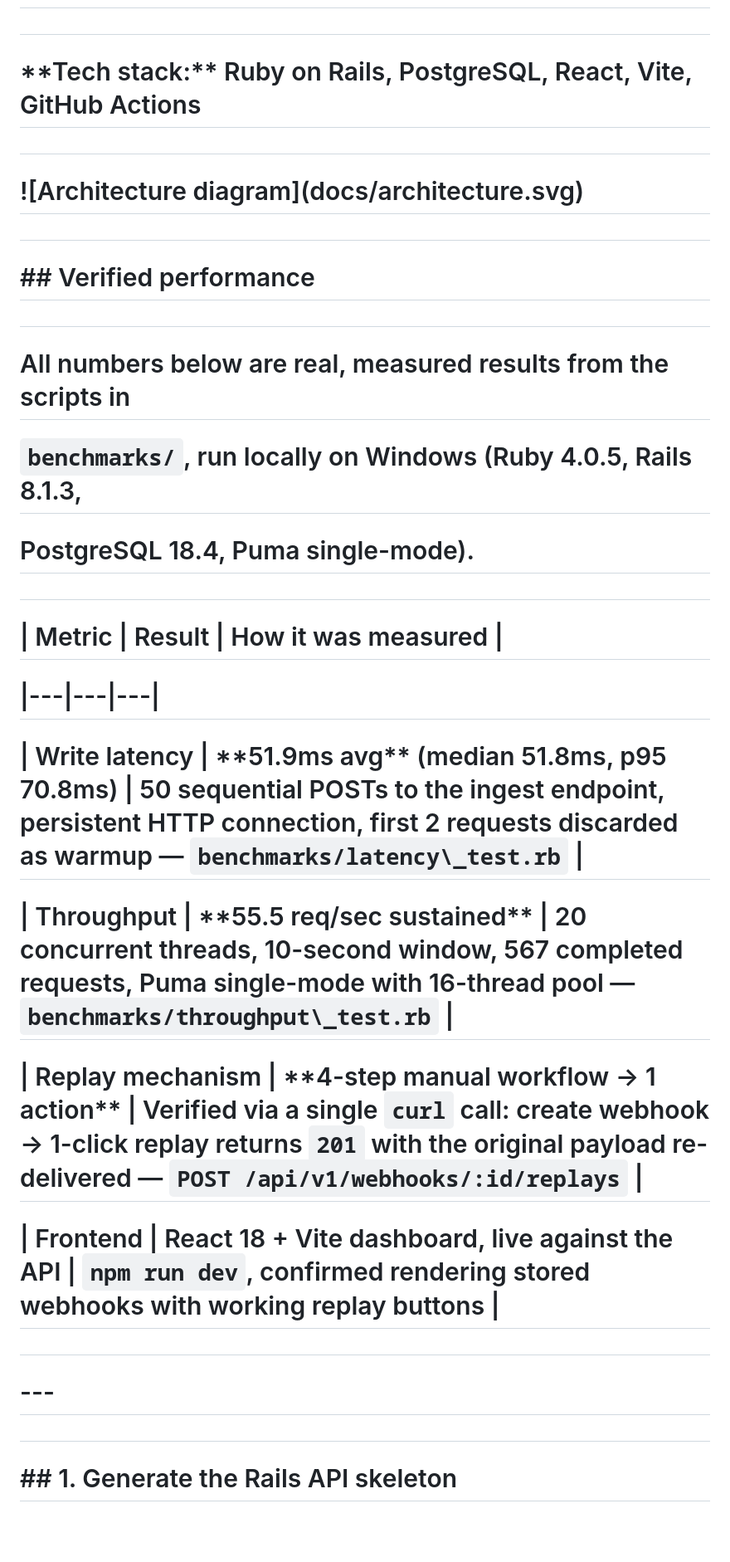
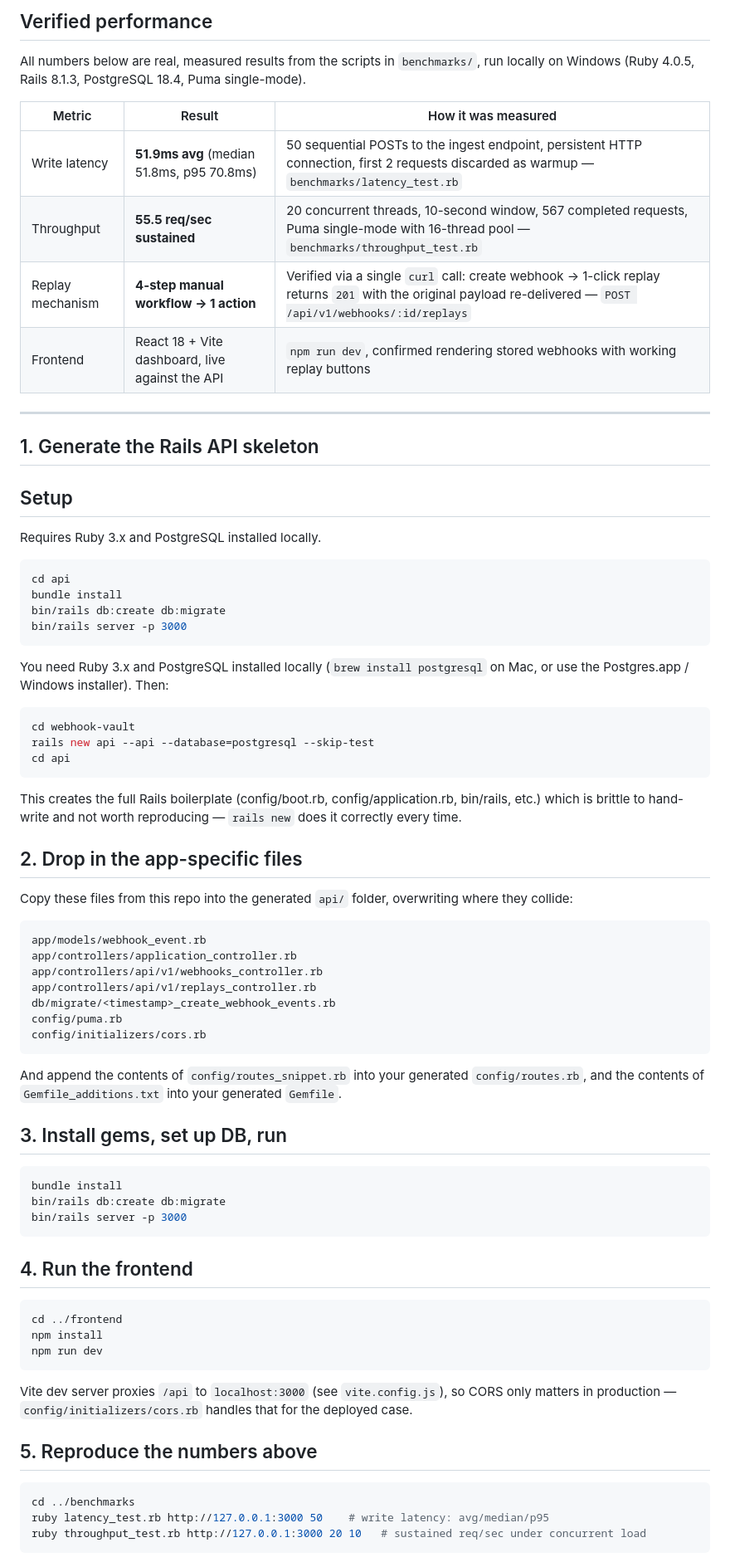
Before and after one commit to cybr-wisp/forge-webhooks, a Markdown page: README.md, the part around one of its changes. Shown at 83% size. GitHub-like rendering; blank space fills up the shorter version.

Commit message:
Update README: clarify setup instructions, add verified performance metrics

````diff
--- a/README.md
+++ b/README.md
@@ -8,45 +9,89 @@
 
-#
+## Verified performance
 
-# \*\*Tech stack:\*\* Ruby on Rails, PostgreSQL, React, Vite, GitHub Actions
+All numbers below are real, measured results from the scripts in
+`benchmarks/`, run locally on Windows (Ruby 4.0.5, Rails 8.1.3,
+PostgreSQL 18.4, Puma single-mode).
 
-#
+| Metric | Result | How it was measured |
+|---|---|---|
+| Write latency | **51.9ms avg** (median 51.8ms, p95 70.8ms) | 50 sequential POSTs to the ingest endpoint, persistent HTTP connection, first 2 requests discarded as warmup — `benchmarks/latency_test.rb` |
+| Throughput | **55.5 req/sec sustained** | 20 concurrent threads, 10-second window, 567 completed requests, Puma single-mode with 16-thread pool — `benchmarks/throughput_test.rb` |
+| Replay mechanism | **4-step manual workflow → 1 action** | Verified via a single `curl` call: create webhook → 1-click replay returns `201` with the original payload re-delivered — `POST /api/v1/webhooks/:id/replays` |
+| Frontend | React 18 + Vite dashboard, live against the API | `npm run dev`, confirmed rendering stored webhooks with working replay buttons |
 
-# !\[Architecture diagram](docs/architecture.svg)
+---
 
-#
+## 1. Generate the Rails API skeleton
 
-# \## Verified performance
+## Setup
 
-#
+Requires Ruby 3.x and PostgreSQL installed locally.
 
-# All numbers below are real, measured results from the scripts in
+```bash
+cd api
+bundle install
+bin/rails db:create db:migrate
+bin/rails server -p 3000
+```
 
-# `benchmarks/`, run locally on Windows (Ruby 4.0.5, Rails 8.1.3,
+You need Ruby 3.x and PostgreSQL installed locally (`brew install postgresql`
+on Mac, or use the Postgres.app / Windows installer). Then:
 
-# PostgreSQL 18.4, Puma single-mode).
+```bash
+cd webhook-vault
+rails new api --api --database=postgresql --skip-test
+cd api
+```
 
-#
+This creates the full Rails boilerplate (config/boot.rb, config/application.rb,
+bin/rails, etc.) which is brittle to hand-write and not worth reproducing —
+`rails new` does it correctly every time.
 
-# | Metric | Result | How it was measured |
+## 2. Drop in the app-specific files
 
-# |---|---|---|
+Copy these files from this repo into the generated `api/` folder, overwriting
+where they collide:
 
-# | Write latency | \*\*51.9ms avg\*\* (median 51.8ms, p95 70.8ms) | 50 sequential POSTs to the ingest endpoint, persistent HTTP connection, first 2 requests discarded as warmup — `benchmarks/latency\_test.rb` |
+```
+app/models/webhook_event.rb
+app/controllers/application_controller.rb
+app/controllers/api/v1/webhooks_controller.rb
+app/controllers/api/v1/replays_controller.rb
+db/migrate/<timestamp>_create_webhook_events.rb
+config/puma.rb
+config/initializers/cors.rb
+```
 
-# | Throughput | \*\*55.5 req/sec sustained\*\* | 20 concurrent threads, 10-second window, 567 completed requests, Puma single-mode with 16-thread pool — `benchmarks/throughput\_test.rb` |
+And append the contents of `config/routes_snippet.rb` into your generated
+`config/routes.rb`, and the contents of `Gemfile_additions.txt` into your
+generated `Gemfile`.
 
-# | Replay mechanism | \*\*4-step manual workflow → 1 action\*\* | Verified via a single `curl` call: create webhook → 1-click replay returns `201` with the original payload re-delivered — `POST /api/v1/webhooks/:id/replays` |
+## 3. Install gems, set up DB, run
 
-# | Frontend | React 18 + Vite dashboard, live against the API | `npm run dev`, confirmed rendering stored webhooks with working replay buttons |
+```bash
+bundle install
+bin/rails db:create db:migrate
+bin/rails server -p 3000
+```
 
-#
+## 4. Run the frontend
 
-# \---
+```bash
+cd ../frontend
+npm install
+npm run dev
+```
 
-#
+Vite dev server proxies `/api` to `localhost:3000` (see `vite.config.js`),
+so CORS only matters in production — `config/initializers/cors.rb` handles
+that for the deployed case.
 
-# \## 1. Generate the Rails API skeleton
+## 5. Reproduce the numbers above
 
-#
+```bash
+cd ../benchmarks
+ruby latency_test.rb http://127.0.0.1:3000 50    # write latency: avg/median/p95
+ruby throughput_test.rb http://127.0.0.1:3000 20 10   # sustained req/sec under concurrent load
+```
 
````
Also changed, not shown: other parts of README.md (+14 -165 lines).
